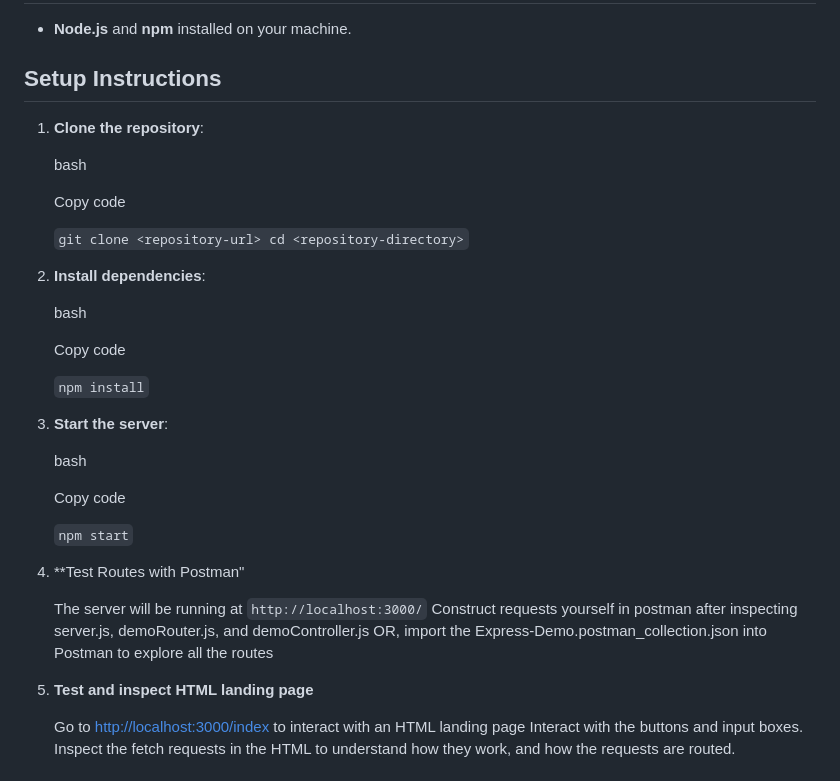
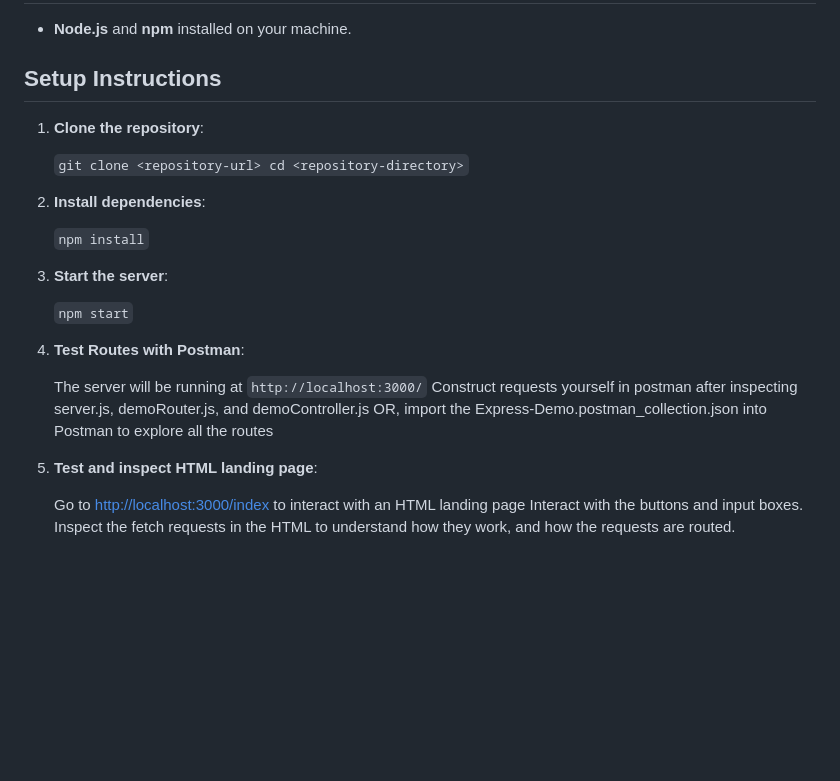
Before and after one commit to Jandrew2055/express-demo, a Markdown page: README.md, the part around the change. GitHub-like rendering; blank space fills up the shorter version.

```diff
--- a/README.md
+++ b/README.md
@@ -39,36 +39,24 @@ Setup Instructions
 
 1.  **Clone the repository**:
 
-    bash
-
-    Copy code
-
     `git clone <repository-url>
     cd <repository-directory>`
 
-2.  **Install dependencies**:
-
-    bash
-
-    Copy code
+3.  **Install dependencies**:
 
     `npm install`
 
-3.  **Start the server**:
-
-    bash
-
-    Copy code
+5.  **Start the server**:
 
     `npm start`
 
-4.  **Test Routes with Postman"
+6.  **Test Routes with Postman**:
 
     The server will be running at `http://localhost:3000/`
     Construct requests yourself in postman after inspecting server.js, demoRouter.js, and demoController.js
     OR, import the Express-Demo.postman_collection.json into Postman to explore all the routes
 
-5. **Test and inspect HTML landing page**
+7. **Test and inspect HTML landing page**:
 
    Go to <http://localhost:3000/index> to interact with an HTML landing page
    Interact with the buttons and input boxes. Inspect the fetch requests in the HTML to understand how they work, and how      the requests are routed.
```
